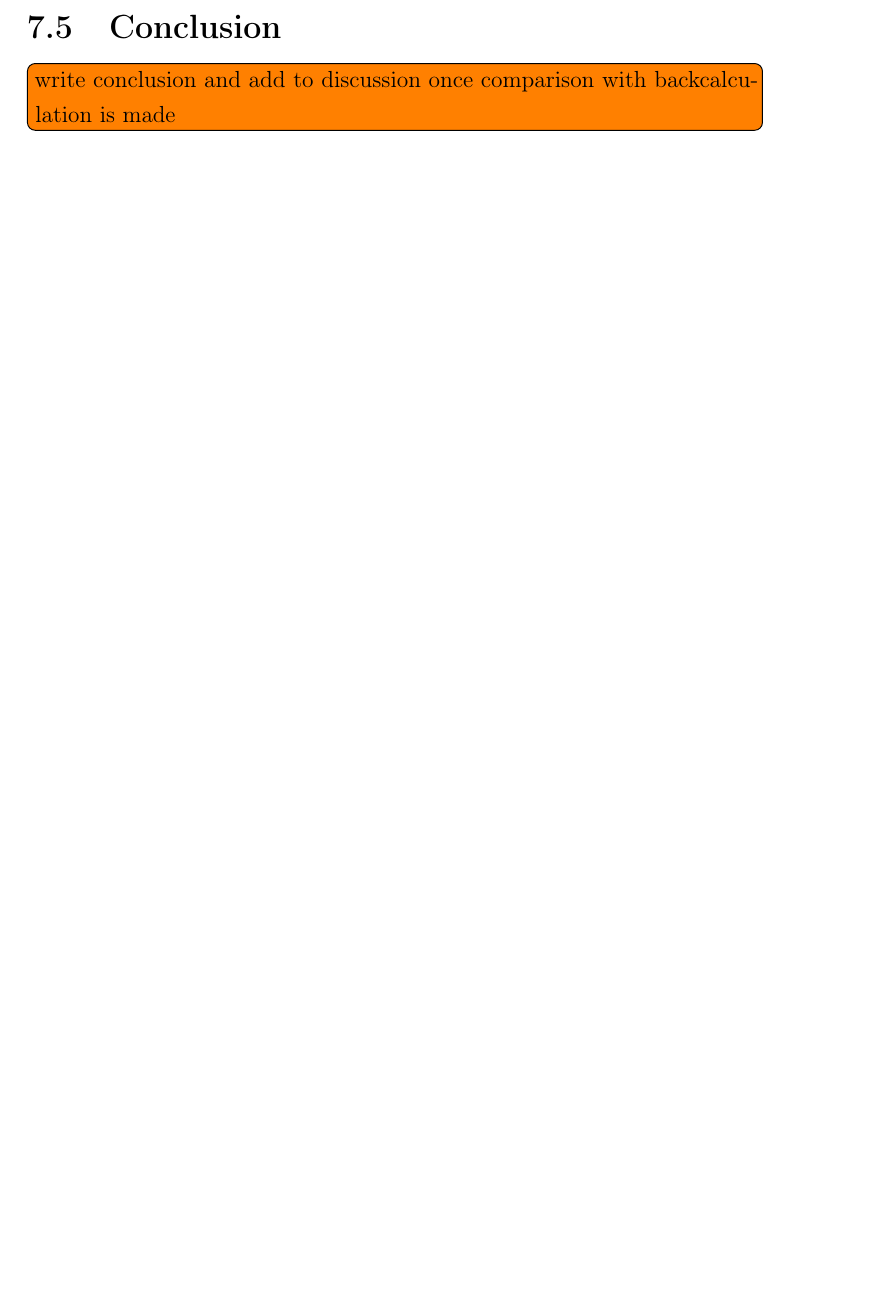
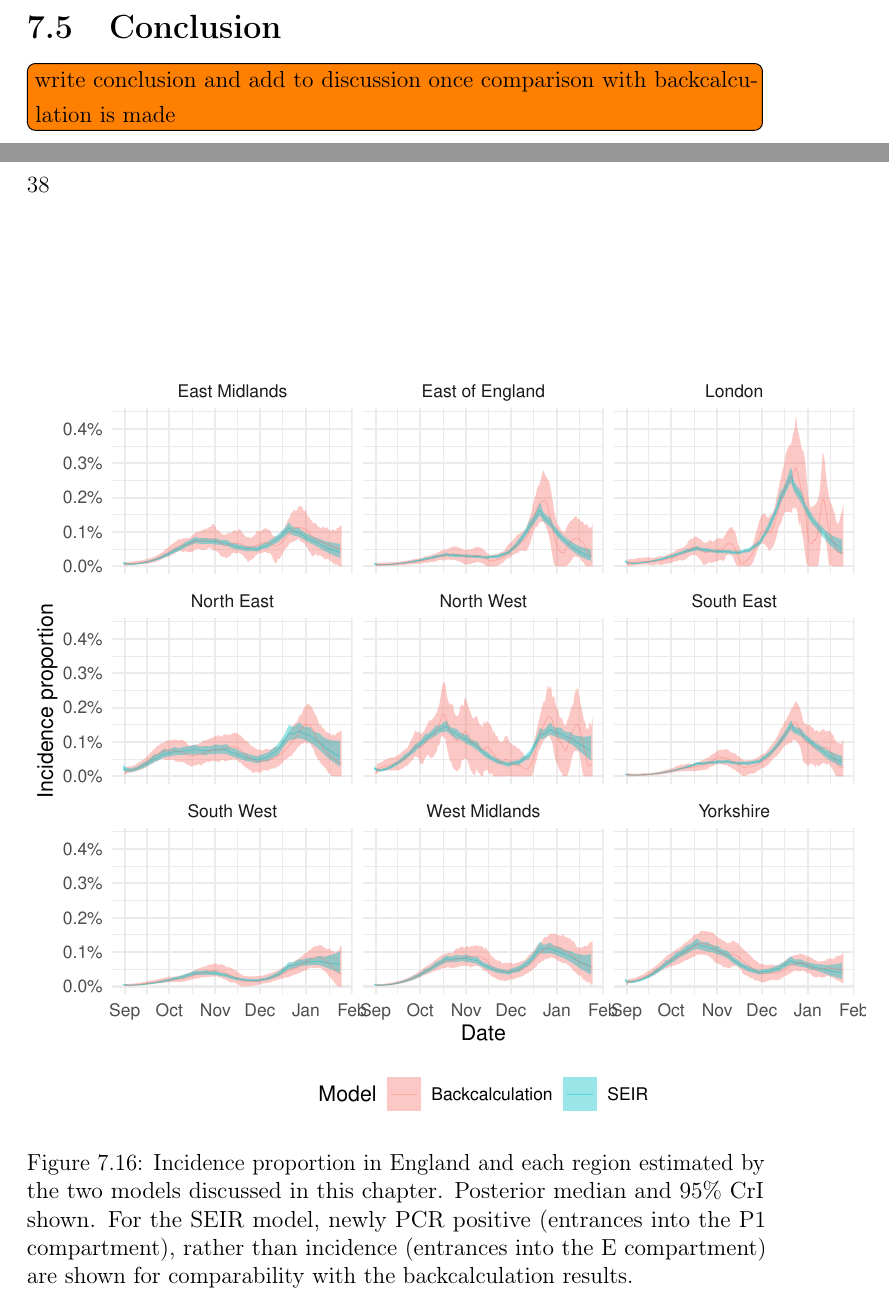
Before and after one commit to joshuablake/thesis, a LaTeX thesis (transmission.tex): part of page 37 of 40 before the commit and two parts of pages 37 and 38 of 42 after it, the two joined at a grey line, cut so that both start at the same text, the shorter picture padded with empty space. Compiled offline with pdfLaTeX.

Commit message:
Compare model outputs

```diff
--- a/transmission.tex
+++ b/transmission.tex
@@ -803,3 +803,9 @@ Breaking the trade-off between transmission and activity is desirable because it
     \item The narrower credible intervals in this chapter are a realisation of the standard bias-variance tradeoff. By making stronger assumptions regarding how transmission occurs, the variance is reduced. However, if these assumptions are incorrect (which is almost certainly the case), bias occurs.
 \end{itemize}
 
+\begin{figure}
+    \centering \includegraphics{transmission/compare-regions}
+    \caption[Comparing each models estimate of regional incidence.]{%
+        Incidence proportion in England and each region estimated by the two models discussed in this chapter.
+        Posterior median and 95\% CrI shown.
+        For the SEIR model, newly PCR positive (entrances into the P1 compartment), rather than incidence (entrances into the E compartment) are shown for comparability with the backcalculation results.
@@ -806,3 +820,8 @@ Breaking the trade-off between transmission and activity is desirable because it
+        Posterior median and 95\% CrI shown.
+        For the SEIR model, newly PCR positive (entrances into the P1 compartment), rather than incidence (entrances into the E compartment) are shown for comparability with the backcalculation results.
+    }
+    \label{transmission:fig:compare-NE}
+\end{figure}
 \section{Conclusion}
 
 \todo[inline]{write conclusion and add to discussion once comparison with backcalculation is made}
```
Also changed, not shown: Makefile, transmission/compare-NE.pdf (added), transmission/compare-regions.pdf (added), transmission.tex (8 more changed lines), 3 other files.
